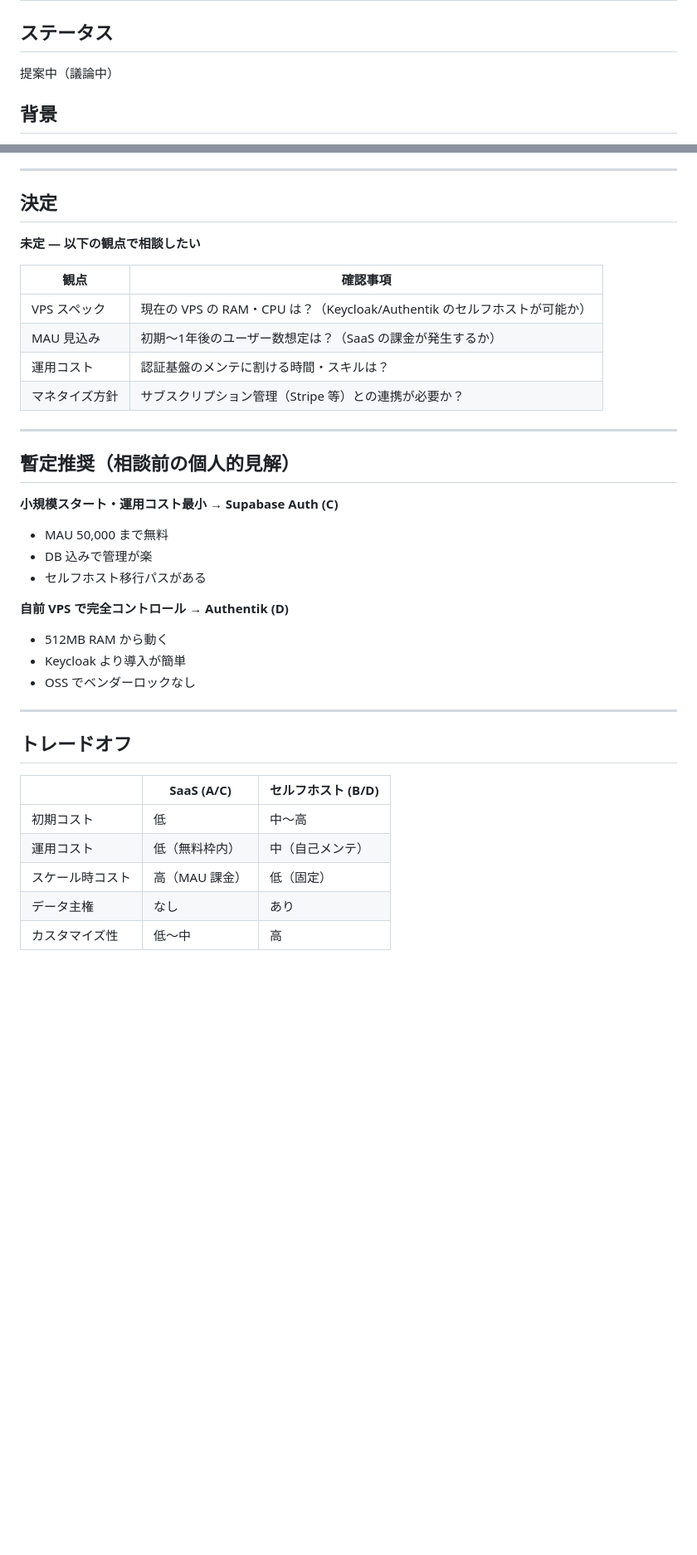
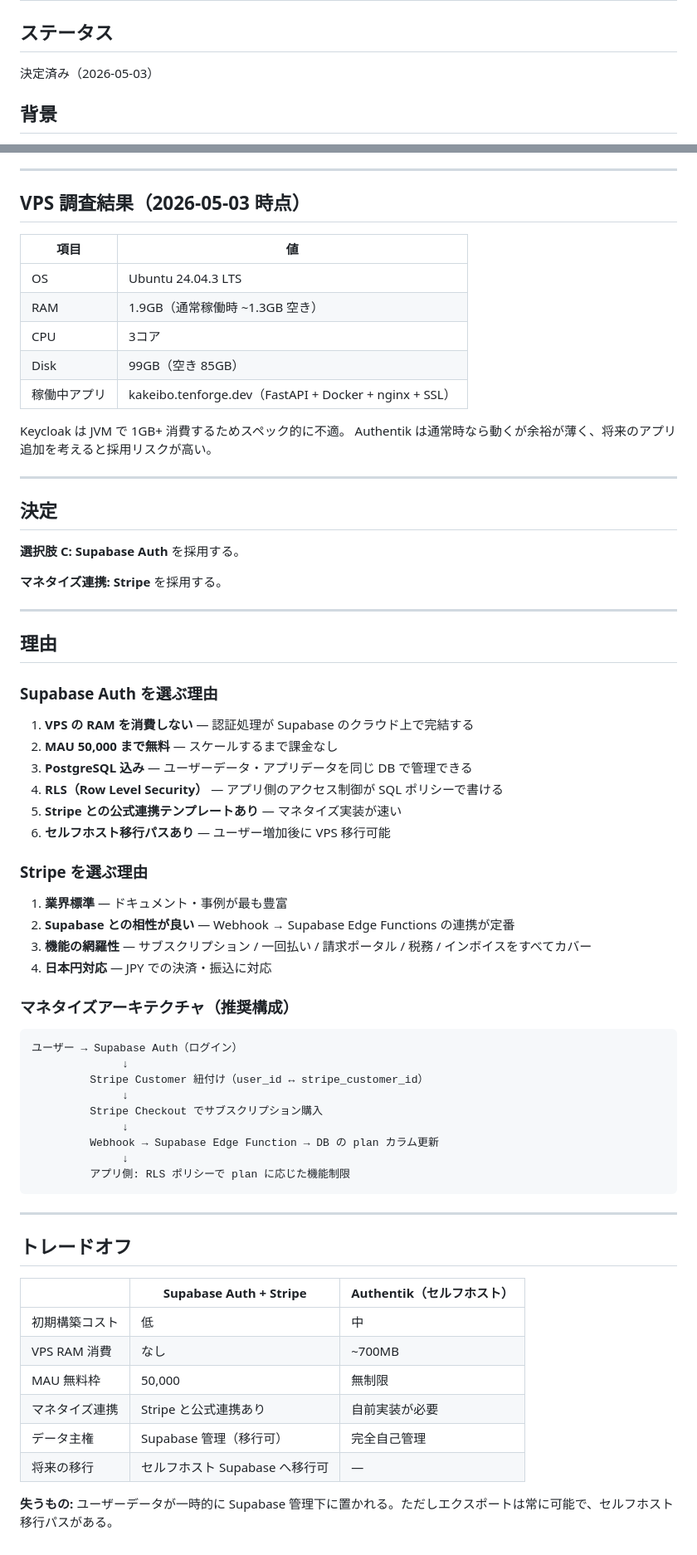
Before and after one commit to tenf0rge/tenforge-portal, a Markdown page: docs/decisions/0001-auth-identity-management.md, 2 parts joined by grey strips. Shown at 83% size. Rendered like a GitHub page; blank space fills up the shorter version.

Commit message:
docs: ADR-0001 確定 — Supabase Auth + Stripe 採用
VPS スペック調査（RAM 1.9GB）の結果、Keycloak/Authentik はリソース過多と判断。
Supabase Auth（MAU 5万無料、VPS RAM 消費なし）と Stripe を採用。

Co-Authored-By: Claude Sonnet 4.6 <noreply@anthropic.com>

````diff
--- a/docs/decisions/0001-auth-identity-management.md
+++ b/docs/decisions/0001-auth-identity-management.md
@@ -2,7 +2,7 @@
 
 ## ステータス
 
-提案中（議論中）
+決定済み（2026-05-03）
 
 ## 背景
 
@@ -101,39 +101,72 @@
 
 ---
 
-## 決定
+## VPS 調査結果（2026-05-03 時点）
 
-**未定 — 以下の観点で相談したい**
+| 項目 | 値 |
+|---|---|
+| OS | Ubuntu 24.04.3 LTS |
+| RAM | 1.9GB（通常稼働時 ~1.3GB 空き） |
+| CPU | 3コア |
+| Disk | 99GB（空き 85GB） |
+| 稼働中アプリ | kakeibo.tenforge.dev（FastAPI + Docker + nginx + SSL） |
 
-| 観点 | 確認事項 |
-|---|---|
-| VPS スペック | 現在の VPS の RAM・CPU は？（Keycloak/Authentik のセルフホストが可能か） |
-| MAU 見込み | 初期〜1年後のユーザー数想定は？（SaaS の課金が発生するか） |
-| 運用コスト | 認証基盤のメンテに割ける時間・スキルは？ |
-| マネタイズ方針 | サブスクリプション管理（Stripe 等）との連携が必要か？ |
+Keycloak は JVM で 1GB+ 消費するためスペック的に不適。
+Authentik は通常時なら動くが余裕が薄く、将来のアプリ追加を考えると採用リスクが高い。
 
 ---
 
-## 暫定推奨（相談前の個人的見解）
+## 決定
 
-**小規模スタート・運用コスト最小** → **Supabase Auth (C)**
-- MAU 50,000 まで無料
-- DB 込みで管理が楽
-- セルフホスト移行パスがある
+**選択肢 C: Supabase Auth** を採用する。
 
-**自前 VPS で完全コントロール** → **Authentik (D)**
-- 512MB RAM から動く
-- Keycloak より導入が簡単
-- OSS でベンダーロックなし
+**マネタイズ連携: Stripe** を採用する。
+
+---
+
+## 理由
+
+### Supabase Auth を選ぶ理由
+
+1. **VPS の RAM を消費しない** — 認証処理が Supabase のクラウド上で完結する
+2. **MAU 50,000 まで無料** — スケールするまで課金なし
+3. **PostgreSQL 込み** — ユーザーデータ・アプリデータを同じ DB で管理できる
+4. **RLS（Row Level Security）** — アプリ側のアクセス制御が SQL ポリシーで書ける
+5. **Stripe との公式連携テンプレートあり** — マネタイズ実装が速い
+6. **セルフホスト移行パスあり** — ユーザー増加後に VPS 移行可能
+
+### Stripe を選ぶ理由
+
+1. **業界標準** — ドキュメント・事例が最も豊富
+2. **Supabase との相性が良い** — Webhook → Supabase Edge Functions の連携が定番
+3. **機能の網羅性** — サブスクリプション / 一回払い / 請求ポータル / 税務 / インボイスをすべてカバー
+4. **日本円対応** — JPY での決済・振込に対応
+
+### マネタイズアーキテクチャ（推奨構成）
+
+```
+ユーザー → Supabase Auth（ログイン）
+              ↓
+         Stripe Customer 紐付け（user_id ↔ stripe_customer_id）
+              ↓
+         Stripe Checkout でサブスクリプション購入
+              ↓
+         Webhook → Supabase Edge Function → DB の plan カラム更新
+              ↓
+         アプリ側: RLS ポリシーで plan に応じた機能制限
+```
 
 ---
 
 ## トレードオフ
 
-| | SaaS (A/C) | セルフホスト (B/D) |
+| | Supabase Auth + Stripe | Authentik（セルフホスト） |
 |---|---|---|
-| 初期コスト | 低 | 中〜高 |
-| 運用コスト | 低（無料枠内） | 中（自己メンテ） |
-| スケール時コスト | 高（MAU 課金） | 低（固定） |
-| データ主権 | なし | あり |
-| カスタマイズ性 | 低〜中 | 高 |
+| 初期構築コスト | 低 | 中 |
+| VPS RAM 消費 | なし | ~700MB |
+| MAU 無料枠 | 50,000 | 無制限 |
+| マネタイズ連携 | Stripe と公式連携あり | 自前実装が必要 |
+| データ主権 | Supabase 管理（移行可） | 完全自己管理 |
+| 将来の移行 | セルフホスト Supabase へ移行可 | — |
+
+**失うもの:** ユーザーデータが一時的に Supabase 管理下に置かれる。ただしエクスポートは常に可能で、セルフホスト移行パスがある。
````
Also changed, not shown: CLAUDE.md (+5 -3 lines).
